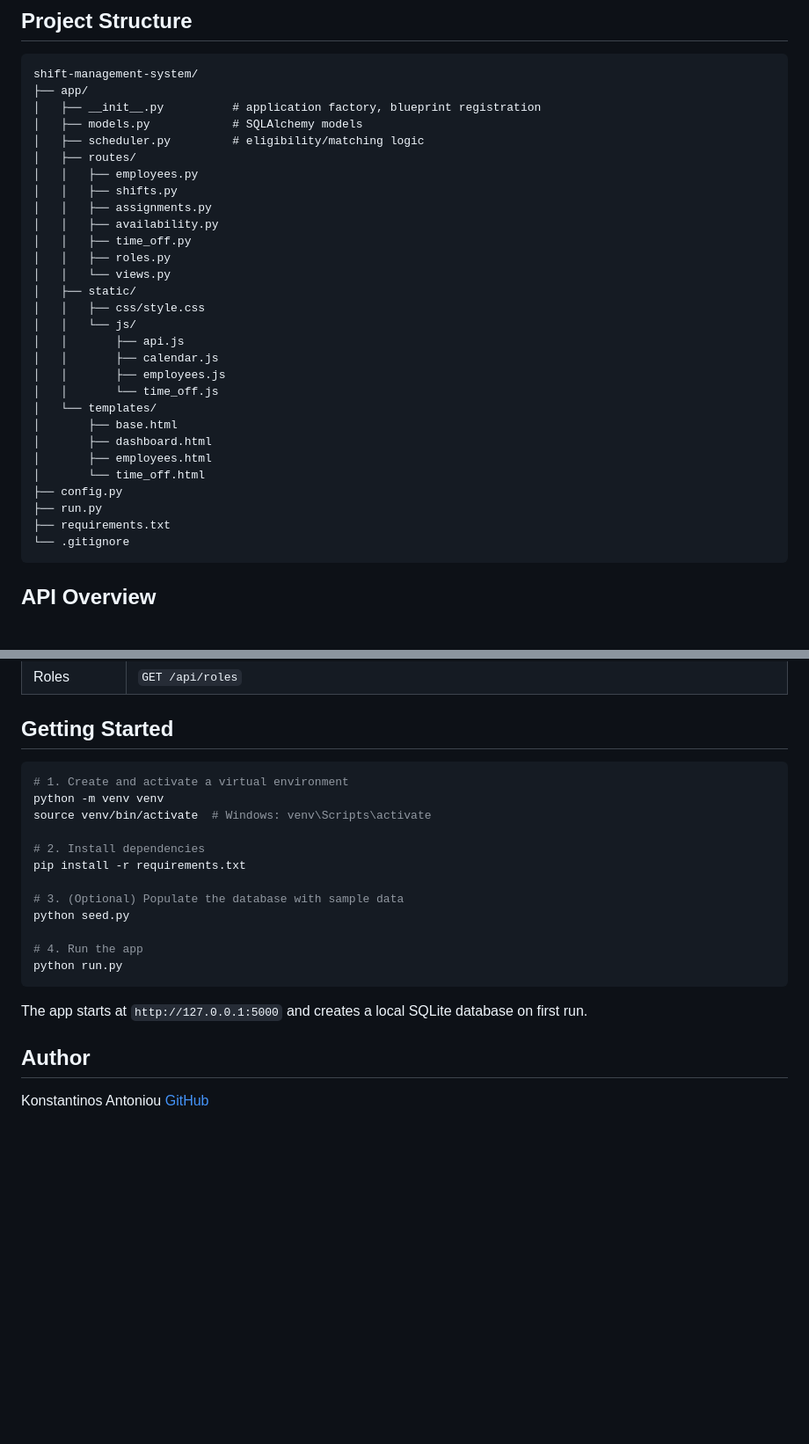
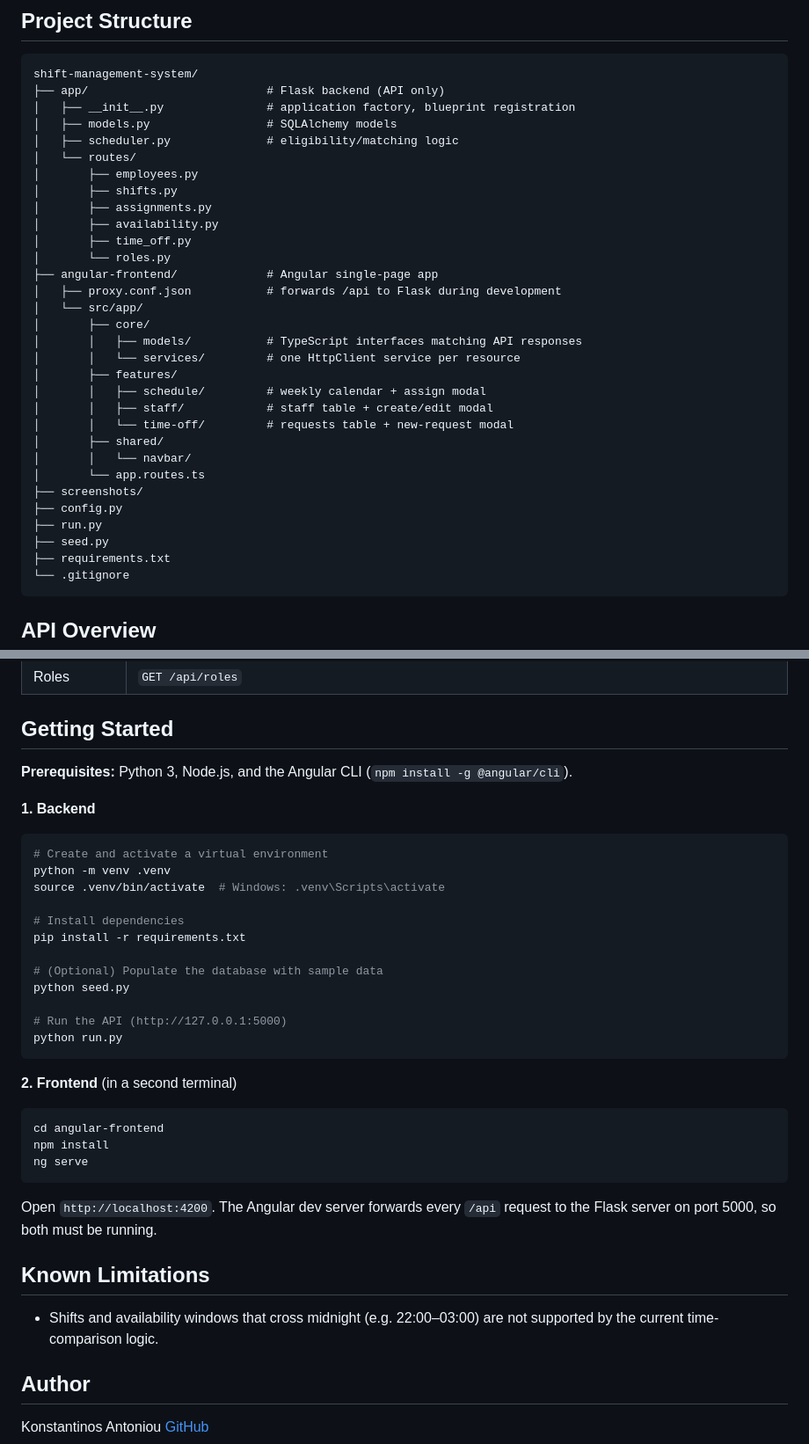
Before and after one commit to AntoniouKonstantinos/shift-management-system, a Markdown page: README.md, 2 parts joined by grey strips. Shown at 88% size. Drawn GitHub-style; blank space fills up the shorter version.

````diff
--- a/README.md
+++ b/README.md
@@ -67,32 +79,34 @@ tracking) beyond simple linking.
 
 ```
 shift-management-system/
-├── app/
-│   ├── __init__.py          # application factory, blueprint registration
-│   ├── models.py            # SQLAlchemy models
-│   ├── scheduler.py         # eligibility/matching logic
-│   ├── routes/
-│   │   ├── employees.py
-│   │   ├── shifts.py
-│   │   ├── assignments.py
-│   │   ├── availability.py
-│   │   ├── time_off.py
-│   │   ├── roles.py
-│   │   └── views.py
-│   ├── static/
-│   │   ├── css/style.css
-│   │   └── js/
-│   │       ├── api.js
-│   │       ├── calendar.js
-│   │       ├── employees.js
-│   │       └── time_off.js
-│   └── templates/
-│       ├── base.html
-│       ├── dashboard.html
-│       ├── employees.html
-│       └── time_off.html
+├── app/                          # Flask backend (API only)
+│   ├── __init__.py               # application factory, blueprint registration
+│   ├── models.py                 # SQLAlchemy models
+│   ├── scheduler.py              # eligibility/matching logic
+│   └── routes/
+│       ├── employees.py
+│       ├── shifts.py
+│       ├── assignments.py
+│       ├── availability.py
+│       ├── time_off.py
+│       └── roles.py
+├── angular-frontend/             # Angular single-page app
+│   ├── proxy.conf.json           # forwards /api to Flask during development
+│   └── src/app/
+│       ├── core/
+│       │   ├── models/           # TypeScript interfaces matching API responses
+│       │   └── services/         # one HttpClient service per resource
+│       ├── features/
+│       │   ├── schedule/         # weekly calendar + assign modal
+│       │   ├── staff/            # staff table + create/edit modal
+│       │   └── time-off/         # requests table + new-request modal
+│       ├── shared/
+│       │   └── navbar/
+│       └── app.routes.ts
+├── screenshots/
 ├── config.py
 ├── run.py
+├── seed.py
 ├── requirements.txt
 └── .gitignore
 ```
@@ -110,23 +124,41 @@ shift-management-system/
 
 ## Getting Started
 
+**Prerequisites:** Python 3, Node.js, and the Angular CLI
+(`npm install -g @angular/cli`).
+
+**1. Backend**
+
 ```bash
-# 1. Create and activate a virtual environment
-python -m venv venv
-source venv/bin/activate  # Windows: venv\Scripts\activate
+# Create and activate a virtual environment
+python -m venv .venv
+source .venv/bin/activate  # Windows: .venv\Scripts\activate
 
-# 2. Install dependencies
+# Install dependencies
 pip install -r requirements.txt
 
-# 3. (Optional) Populate the database with sample data
+# (Optional) Populate the database with sample data
 python seed.py
 
-# 4. Run the app
+# Run the API (http://127.0.0.1:5000)
 python run.py
 ```
 
-The app starts at `http://127.0.0.1:5000` and creates a local SQLite database
-on first run.
+**2. Frontend** (in a second terminal)
+
+```bash
+cd angular-frontend
+npm install
+ng serve
+```
+
+Open `http://localhost:4200`. The Angular dev server forwards every `/api`
+request to the Flask server on port 5000, so both must be running.
+
+## Known Limitations
+
+- Shifts and availability windows that cross midnight (e.g. 22:00–03:00)
+  are not supported by the current time-comparison logic.
 
 ## Author
 
````
Also changed, not shown: other parts of README.md (+16 -4 lines).
